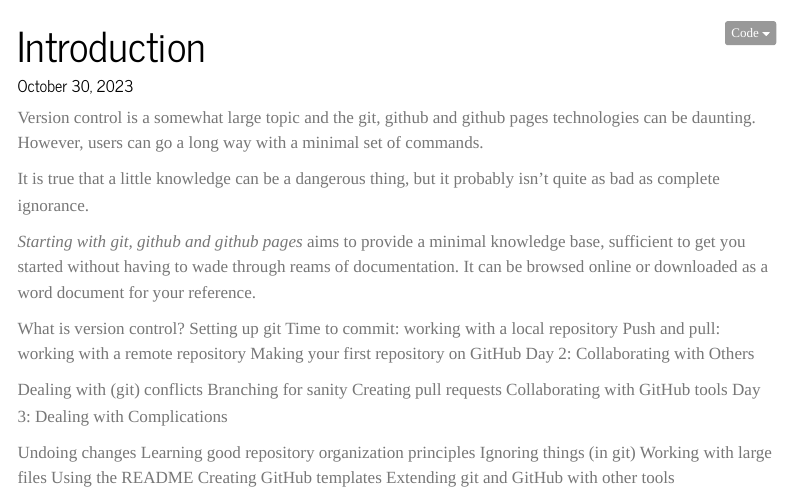
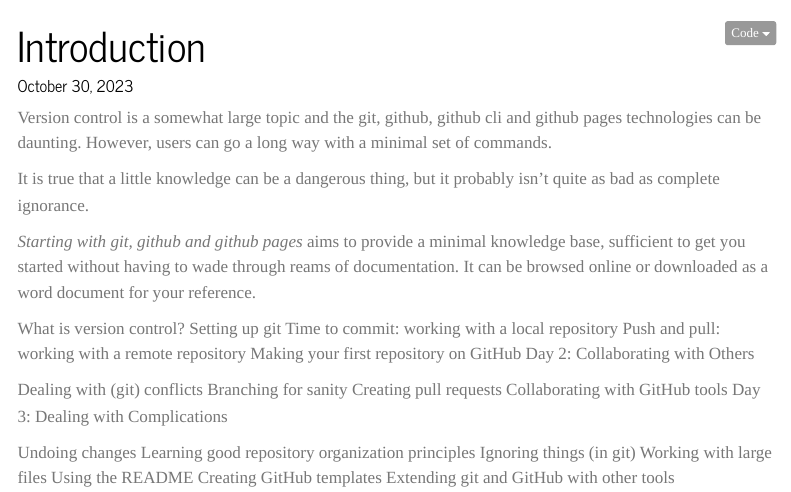
Before and after one commit to maj-biostat/get-going-with-git, a Quarto document (index.qmd): the page in a window 1100 px wide, from its top. Rendered offline with R 4.5, knitr and Pandoc in place of Quarto, with nearby package versions; menus at the side of the page are left out.

Commit message:
Added new notebooks, plus minor edits

```diff
--- a/_quarto.yml
+++ b/_quarto.yml
@@ -14,6 +14,8 @@
   date: today
   chapters:
     - index.qmd
+    - notebooks/what-is-revision-control.qmd
+    - notebooks/about.qmd
   site-url: https://pages.github.sydney.edu.au/mjon7053/starting-git/
   repo-url: https://github.sydney.edu.au/mjon7053/starting-git
   repo-actions: [source, issue]
--- a/index.qmd
+++ b/index.qmd
@@ -4,7 +4,7 @@
 
 ---
 
-Version control is a somewhat large topic and the git, github and github pages technologies can be daunting.
+Version control is a somewhat large topic and the git, github, github cli and github pages technologies can be daunting.
 However, users can go a long way with a minimal set of commands.
 
 It is true that a little knowledge can be a dangerous thing, but it probably isn't quite as bad as complete ignorance.
```
Also changed, not shown: notebooks/about.qmd (+2 -0 lines), README.md (added).
